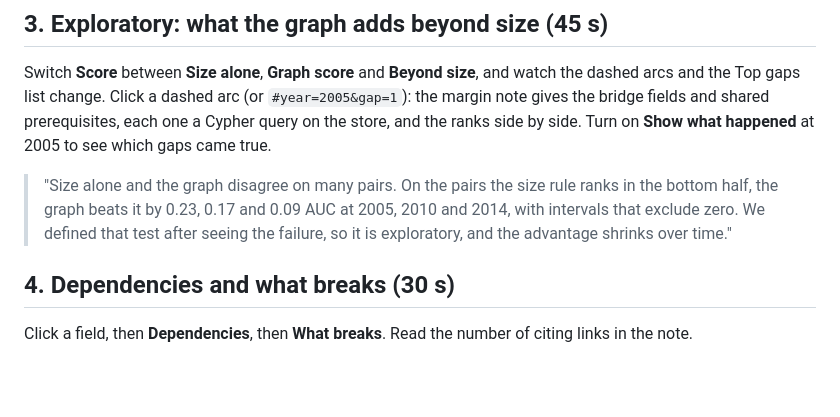
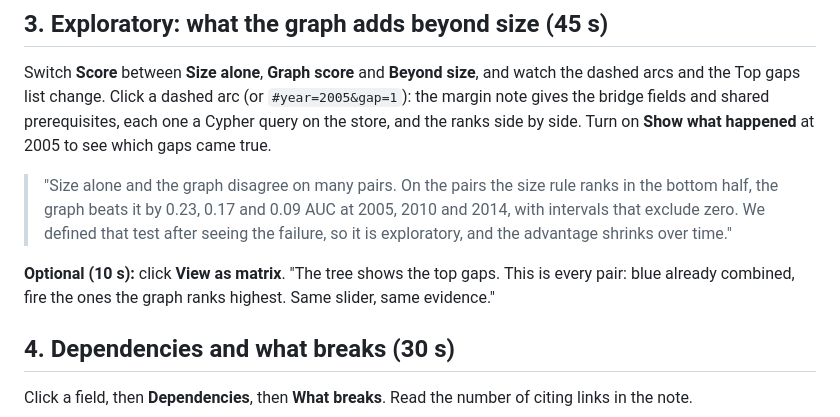
Before and after one commit to Rishikoli/prometheus, a Markdown page: docs/DEMO.md, the part around the change. Drawn GitHub-style; blank space fills up the shorter version.

```diff
--- a/docs/DEMO.md
+++ b/docs/DEMO.md
@@ -48,6 +48,8 @@ a Cypher query on the store, and the ranks side by side. Turn on **Show what hap
 > 0.23, 0.17 and 0.09 AUC at 2005, 2010 and 2014, with intervals that exclude zero. We defined that test after seeing the
 > failure, so it is exploratory, and the advantage shrinks over time."
 
+**Optional (10 s):** click **View as matrix**. "The tree shows the top gaps. This is every pair: blue already combined, fire the ones the graph ranks highest. Same slider, same evidence."
+
 ## 4. Dependencies and what breaks (30 s)
 
 Click a field, then **Dependencies**, then **What breaks**. Read the number of citing links in the note.
```
Also changed, not shown: README.md (+9 -2 lines), docs/DESIGN.md (+5 -2 lines), docs/screenshots/matrix_2005.png (added), 5 other files.
